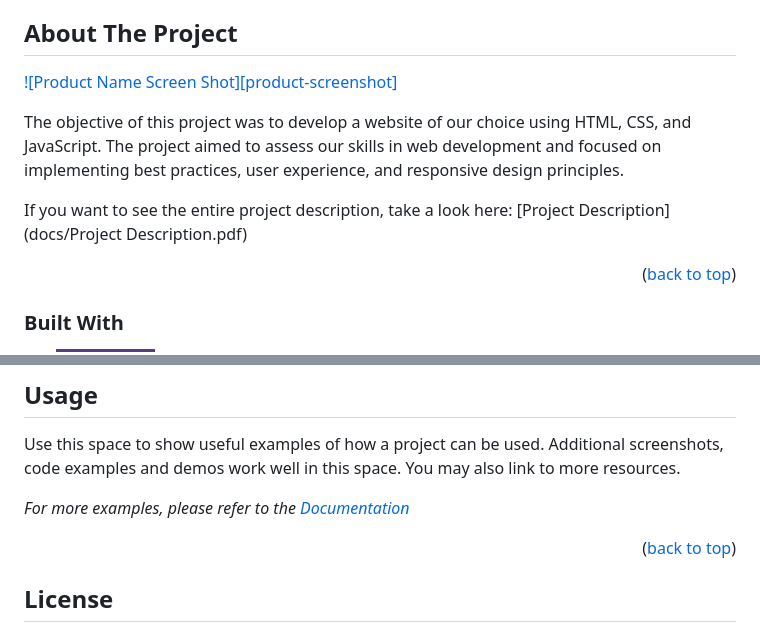
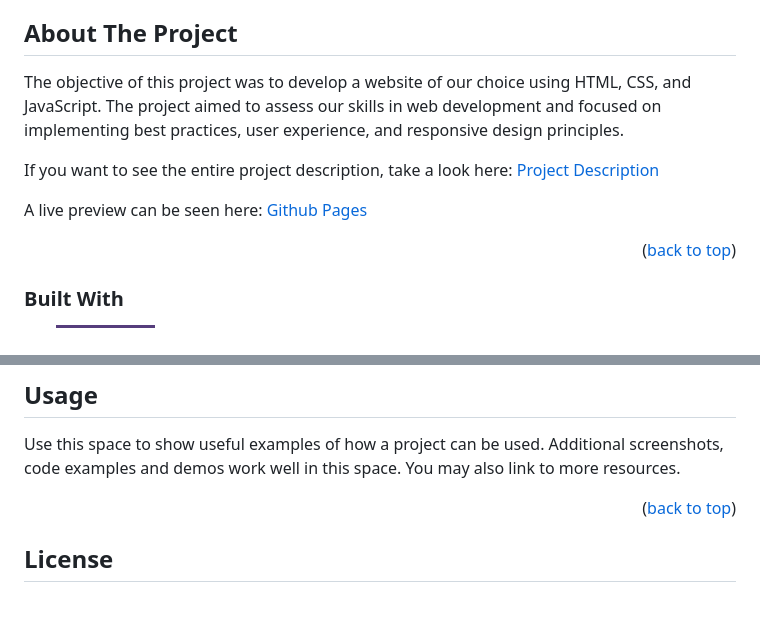
Before and after one commit to msalig/Web-Engineering-I-Project, a Markdown page: README.md, 2 parts joined by grey strips. GitHub-like rendering; badges without logos; blank space fills up the shorter version.

```diff
--- a/README.md
+++ b/README.md
@@ -82,14 +82,14 @@
 <!-- ABOUT THE PROJECT -->
 ## About The Project
 
-[![Product Name Screen Shot][product-screenshot]](https://example.com)
-
 The objective of this project was to develop a website of our choice
 using HTML, CSS, and JavaScript. The project aimed to assess our skills in web
 development and focused on implementing best practices, user experience, and
 responsive design principles.
 
-If you want to see the entire project description, take a look here: [Project Description](docs/Project Description.pdf)
+If you want to see the entire project description, take a look here: [Project Description](./docs/Project%20Description.pdf)
+
+A live preview can be seen here: [Github Pages](https://msalig.github.io/Web-Engineering-I-Project/index.html)
 
 <p align="right">(<a href="#readme-top">back to top</a>)</p>
 
@@ -125,8 +125,6 @@ To get a local copy up and running follow these simple example steps.
 
 Use this space to show useful examples of how a project can be used. Additional screenshots, code examples and demos work well in this space. You may also link to more resources.
 
-_For more examples, please refer to the [Documentation](https://example.com)_
-
 <p align="right">(<a href="#readme-top">back to top</a>)</p>
 
 <!-- LICENSE -->
```
